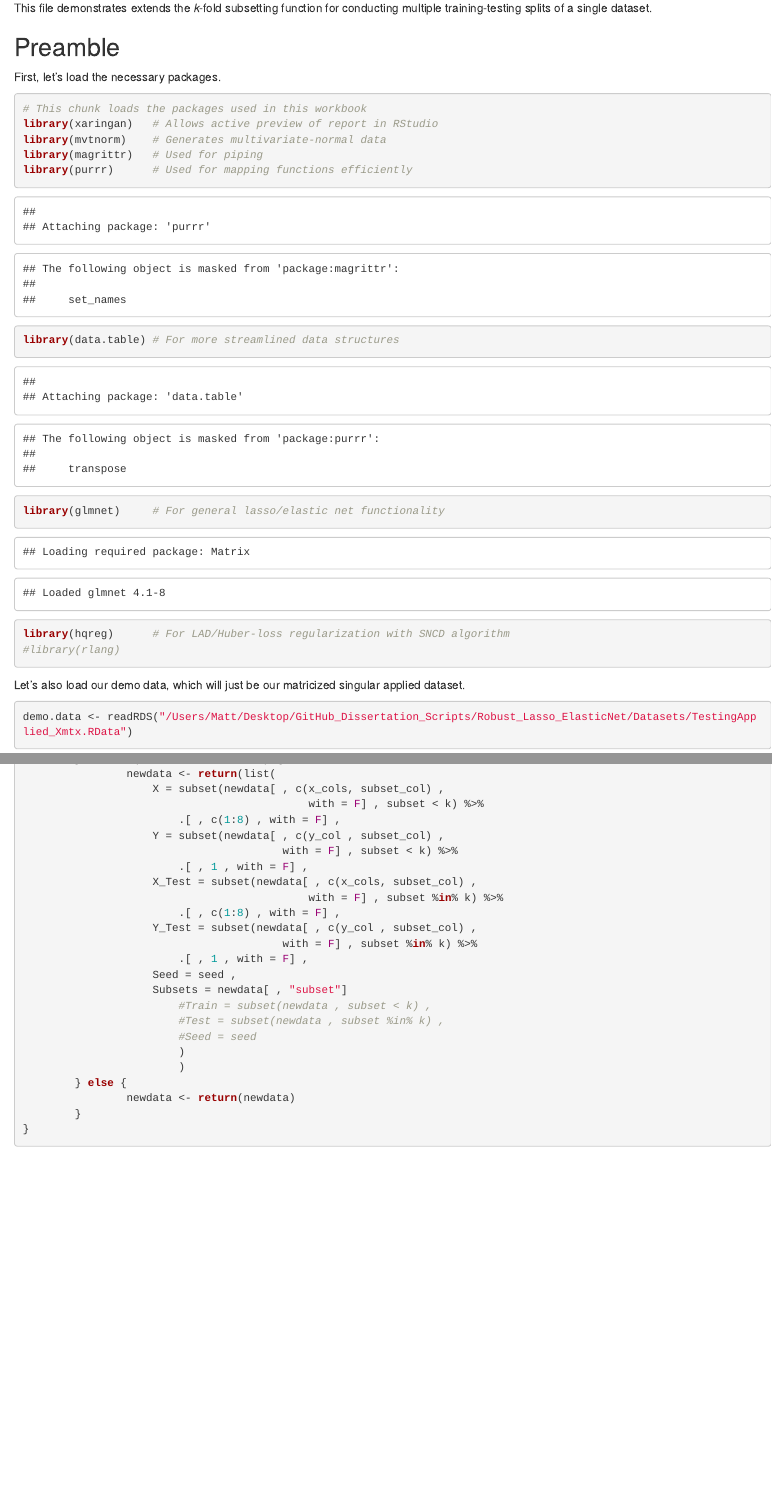
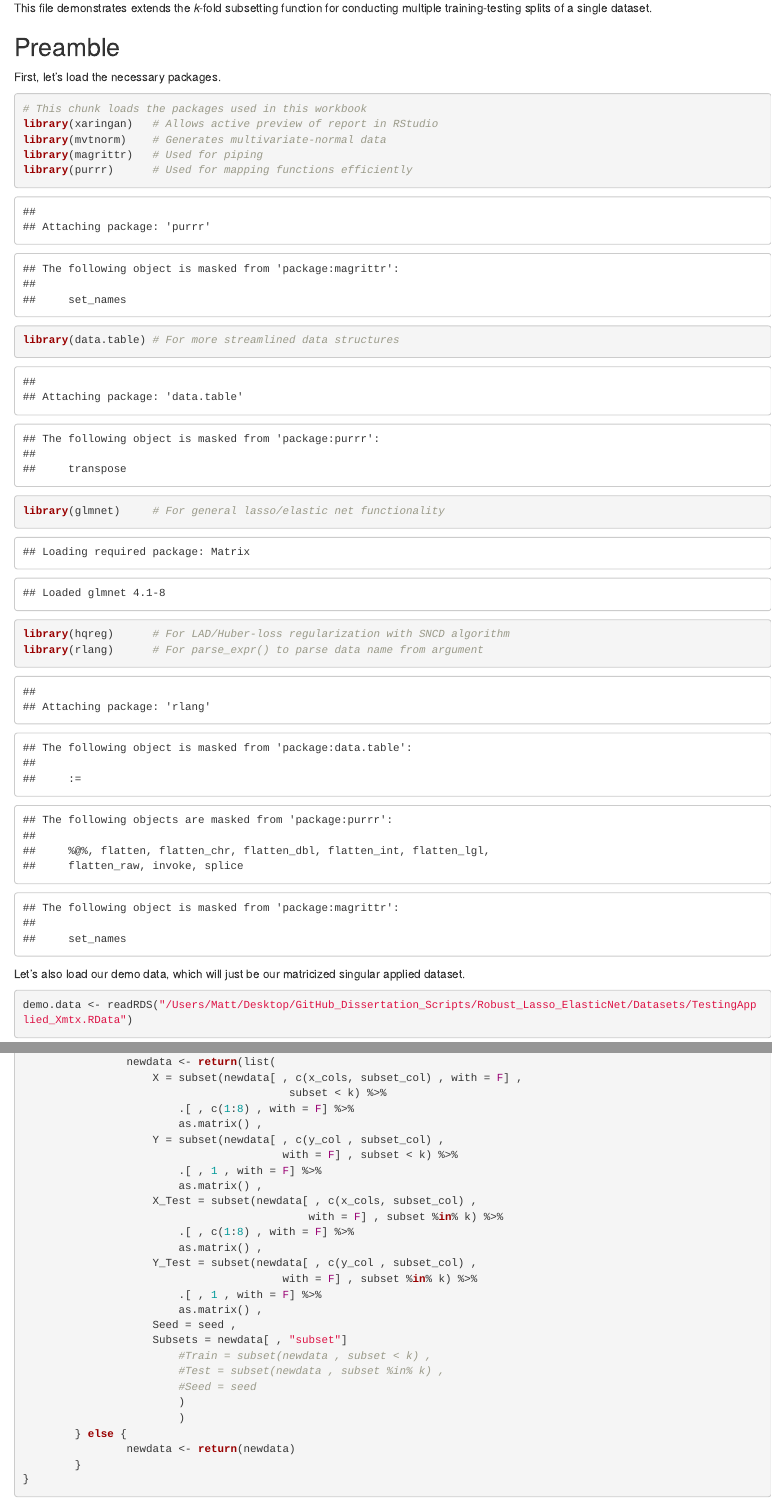
Before and after one commit to multach87/Robust_Lasso_ElasticNet, an R Markdown document (Component_Demos/CV_Splitting.Rmd): the page in a window 1100 px wide, from 230 px down, and a second part further down, joined at a grey line. Rendered offline with R 4.5, knitr and Pandoc, with nearby package versions.

Commit message:
Added line to X, Y, X_Test, and Y_Test storage in single kfold subsetter to make each a matrix rather than a data.table/"list"

````diff
--- a/Component_Demos/CV_Splitting.Rmd
+++ b/Component_Demos/CV_Splitting.Rmd
@@ -34,7 +34,7 @@
 library(data.table) # For more streamlined data structures
 library(glmnet)     # For general lasso/elastic net functionality
 library(hqreg)      # For LAD/Huber-loss regularization with SNCD algorithm
-#library(rlang)
+library(rlang)      # For parse_expr() to parse data name from argument
 ```
 
 Let's also load our demo data, which will just be our matricized singular applied dataset.
@@ -121,18 +121,22 @@
                                   )
         } else if(list == "traintest") {
                 newdata <- return(list(
-                    X = subset(newdata[ , c(x_cols, subset_col) ,
-                                            with = F] , subset < k) %>%
-                        .[ , c(1:8) , with = F] ,
+                    X = subset(newdata[ , c(x_cols, subset_col) , with = F] ,
+                                         subset < k) %>%
+                        .[ , c(1:8) , with = F] %>%
+                        as.matrix() ,
                     Y = subset(newdata[ , c(y_col , subset_col) ,
                                         with = F] , subset < k) %>%
-                        .[ , 1 , with = F] ,
+                        .[ , 1 , with = F] %>%
+                        as.matrix() ,
                     X_Test = subset(newdata[ , c(x_cols, subset_col) ,
                                             with = F] , subset %in% k) %>%
-                        .[ , c(1:8) , with = F] ,
+                        .[ , c(1:8) , with = F] %>%
+                        as.matrix() ,
                     Y_Test = subset(newdata[ , c(y_col , subset_col) ,
                                         with = F] , subset %in% k) %>%
-                        .[ , 1 , with = F] ,
+                        .[ , 1 , with = F] %>%
+                        as.matrix() ,
                     Seed = seed ,
                     Subsets = newdata[ , "subset"]
                         #Train = subset(newdata , subset < k) ,
````
Also changed, not shown: Component_Demos/CV_Splitting.html.
